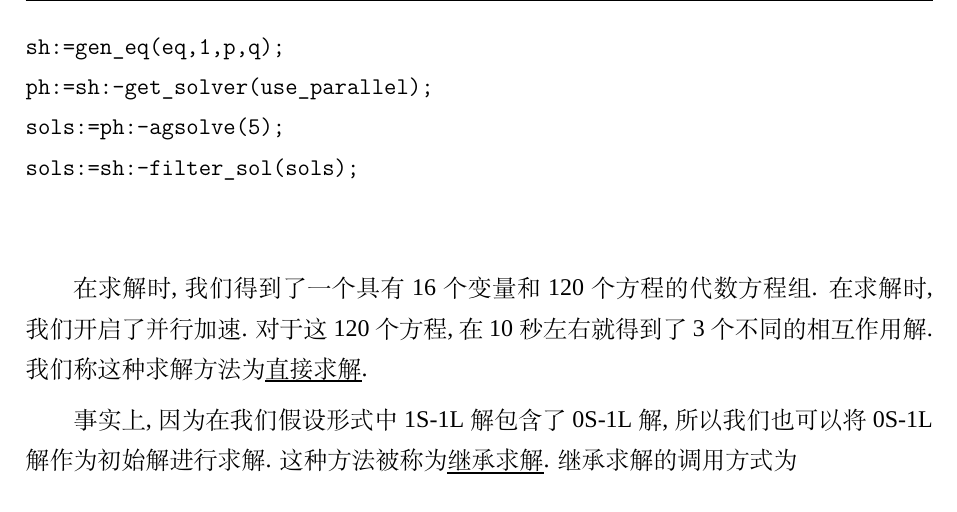
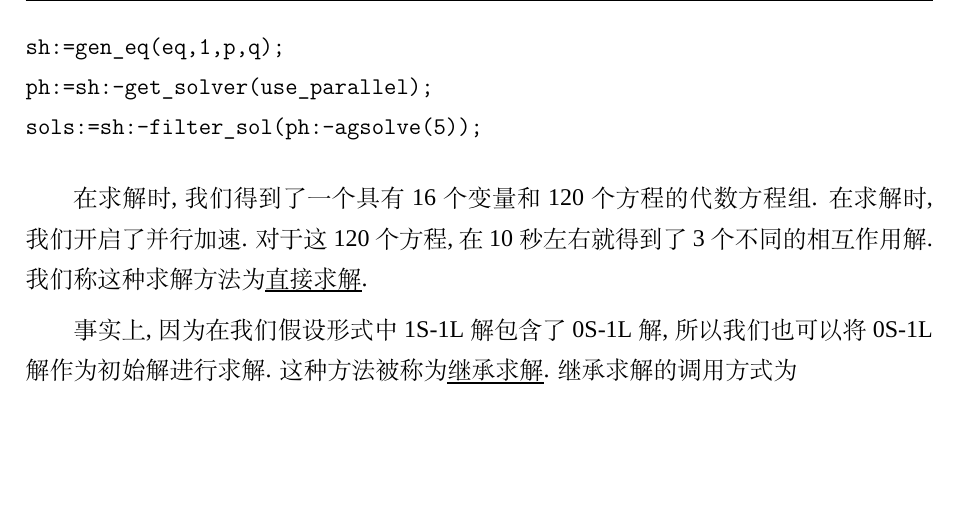
Before and after one commit to yu961549745/ECNU_Paper, a LaTeX thesis (paper/paper.tex, which reads paper/chapter/ch03.tex): part of page 57 of 124, cut so that both start at the same text, the shorter picture padded with empty space. Compiled offline with XeLaTeX; a missing font is replaced by an installed copy or a similar font.

Commit message:
压缩代码以控制 2017 和 2018 的排版差异

```diff
--- a/paper/chapter/ch03.tex
+++ b/paper/chapter/ch03.tex
@@ -301,8 +301,7 @@ p_{32}=\delta p_{12},p_{51}=p_{52}=0
 \begin{verbatim}
 sh:=gen_eq(eq,1,p,q);
 ph:=sh:-get_solver(use_parallel);
-sols:=ph:-agsolve(5);
-sols:=sh:-filter_sol(sols);
+sols:=sh:-filter_sol(ph:-agsolve(5));
 \end{verbatim}
 
 在求解时, 我们得到了一个具有16个变量和120个方程的代数方程组. 在求解时, 我们开启了并行加速. 对于这120个方程, 在10秒左右就得到了3个不同的相互作用解. 我们称这种求解方法为\emph{直接求解}.
@@ -312,8 +311,7 @@ sols:=sh:-filter_sol(sols);
 sh:=gen_eq(eq,1,p,q);
 ph:=sh:-get_solver(use_parallel);
 ph:-set_init_sols(sols0);
-sols:=ph:-agsolve(5);
-sols:=sh:-filter_sol(sols);
+sols:=sh:-filter_sol(ph:-agsolve(5));
 \end{verbatim}
 其中, \cd{sols0}表示之前求得的两个 0S-1L 解. 继承求解的关键命令就是在求解开始前, 调用\cd{set\_init\_sols}函数来设置初始解. 按照上述方法进行求解, 在5秒左右获得了3个不同的相互作用解. 经过验证, 这3个解和继承求得的3个解是等价的.
 
```
